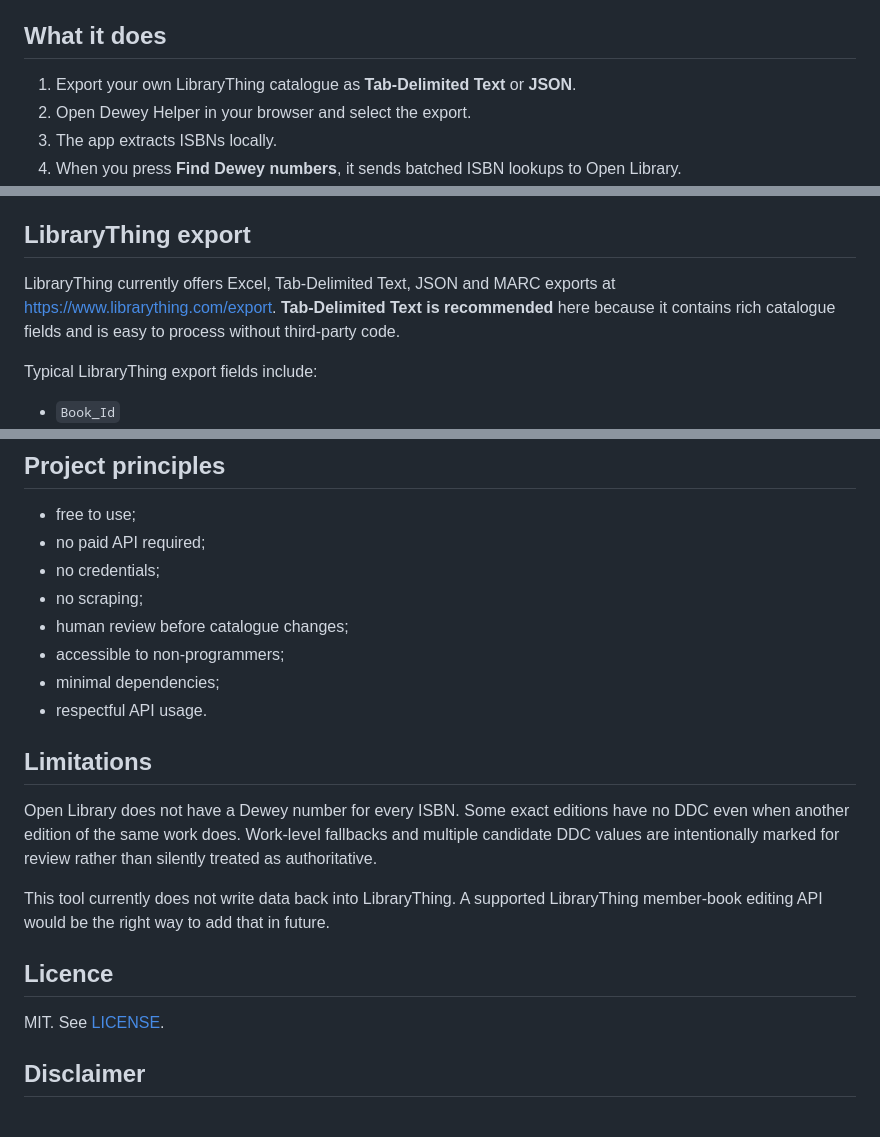
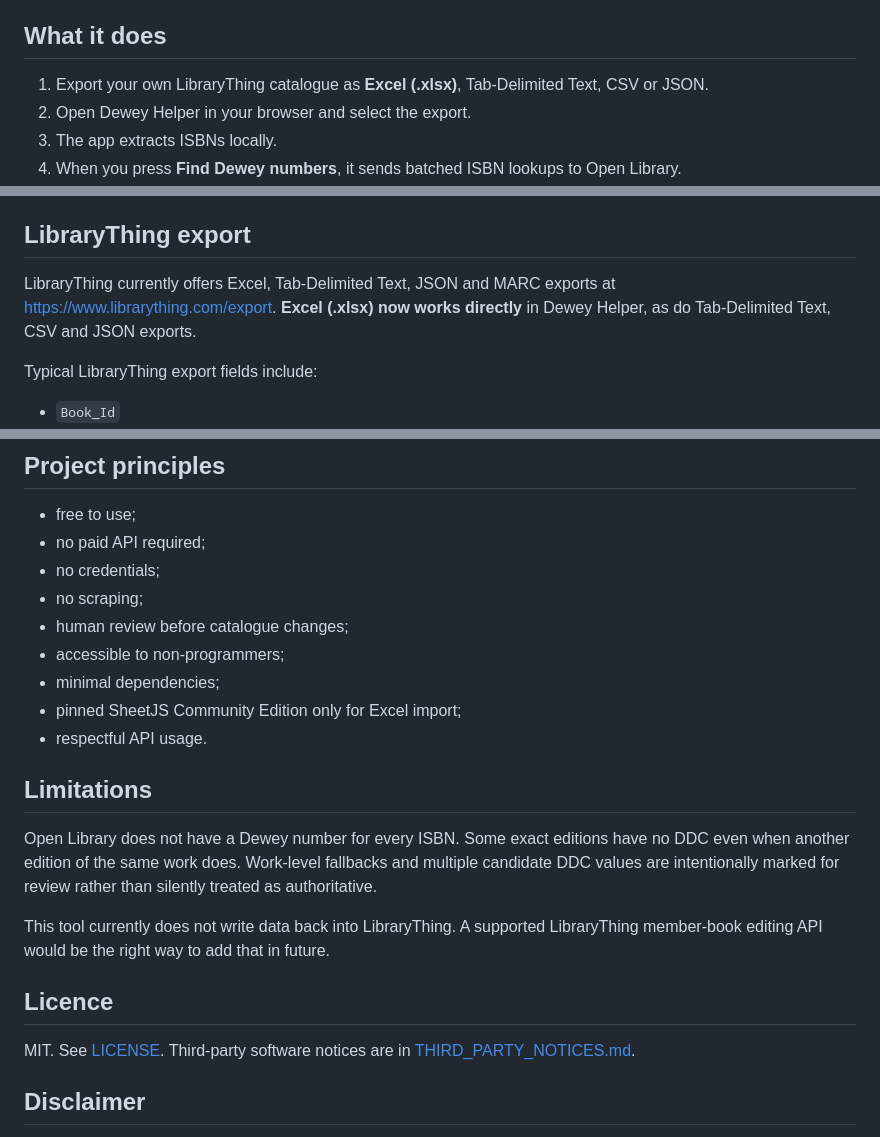
Before and after one commit to joshualparris/dewey-converter-for-librarything, a Markdown page: README.md, 3 parts joined by grey strips. GitHub-like rendering.

Commit message:
Document direct Excel import

```diff
--- a/README.md
+++ b/README.md
@@ -8,7 +8,7 @@ This project is the 2026 successor to the original `dewey-converter-for-libraryt
 
 ## What it does
 
-1. Export your own LibraryThing catalogue as **Tab-Delimited Text** or **JSON**.
+1. Export your own LibraryThing catalogue as **Excel (.xlsx)**, Tab-Delimited Text, CSV or JSON.
 2. Open Dewey Helper in your browser and select the export.
 3. The app extracts ISBNs locally.
 4. When you press **Find Dewey numbers**, it sends batched ISBN lookups to Open Library.
@@ -48,7 +49,7 @@ A result is a **cataloguing aid, not an authority record**. DDC can vary by edit
 
 ## LibraryThing export
 
-LibraryThing currently offers Excel, Tab-Delimited Text, JSON and MARC exports at https://www.librarything.com/export. **Tab-Delimited Text is recommended** here because it contains rich catalogue fields and is easy to process without third-party code.
+LibraryThing currently offers Excel, Tab-Delimited Text, JSON and MARC exports at https://www.librarything.com/export. **Excel (.xlsx) now works directly** in Dewey Helper, as do Tab-Delimited Text, CSV and JSON exports.
 
 Typical LibraryThing export fields include:
 
@@ -87,6 +88,7 @@ You can also open `index.html` directly, although browsers sometimes apply stric
 - human review before catalogue changes;
 - accessible to non-programmers;
 - minimal dependencies;
+- pinned SheetJS Community Edition only for Excel import;
 - respectful API usage.
 
 ## Limitations
@@ -97,7 +99,7 @@ This tool currently does not write data back into LibraryThing. A supported Libr
 
 ## Licence
 
-MIT. See [LICENSE](LICENSE).
+MIT. See [LICENSE](LICENSE). Third-party software notices are in [THIRD_PARTY_NOTICES.md](THIRD_PARTY_NOTICES.md).
 
 ## Disclaimer
 
```
Also changed, not shown: other parts of README.md (+1 -0 lines).
